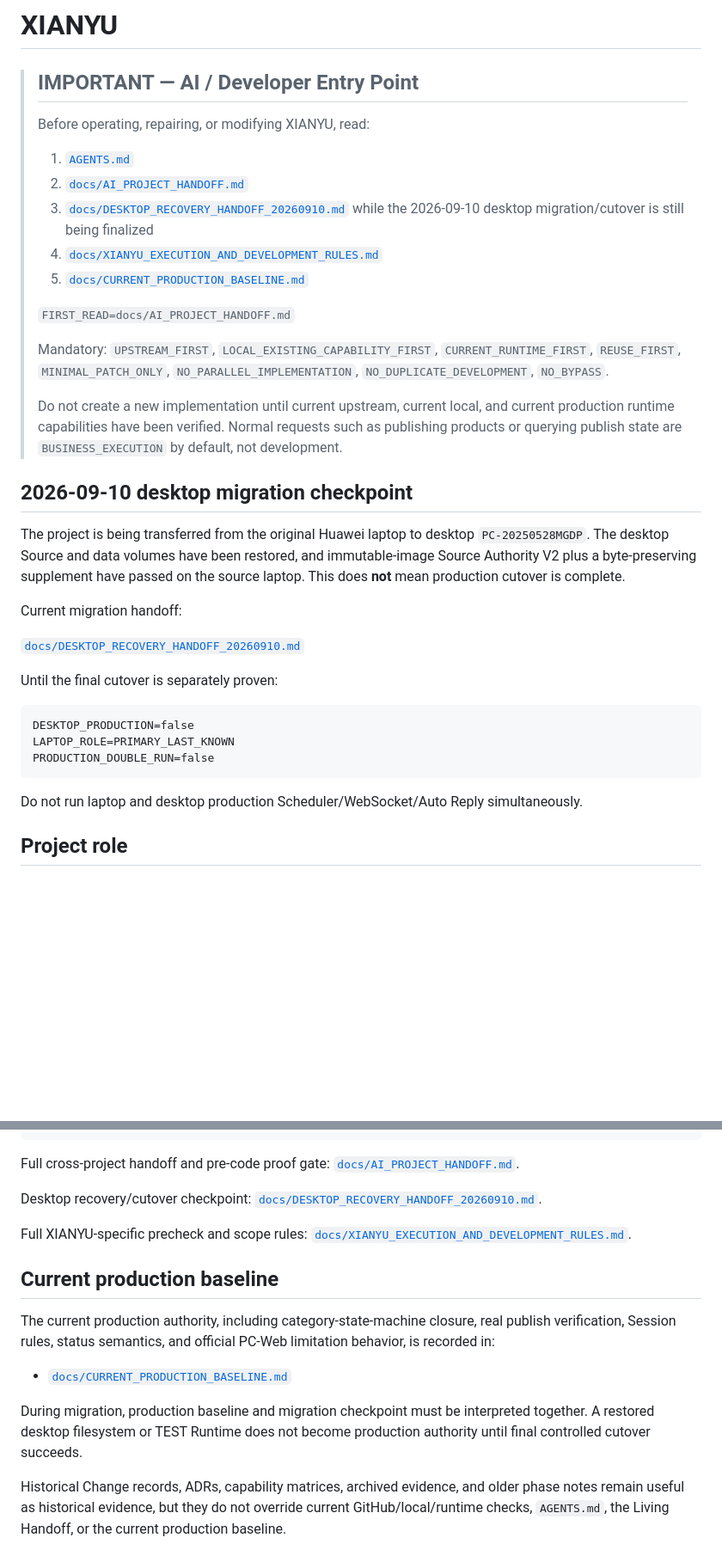
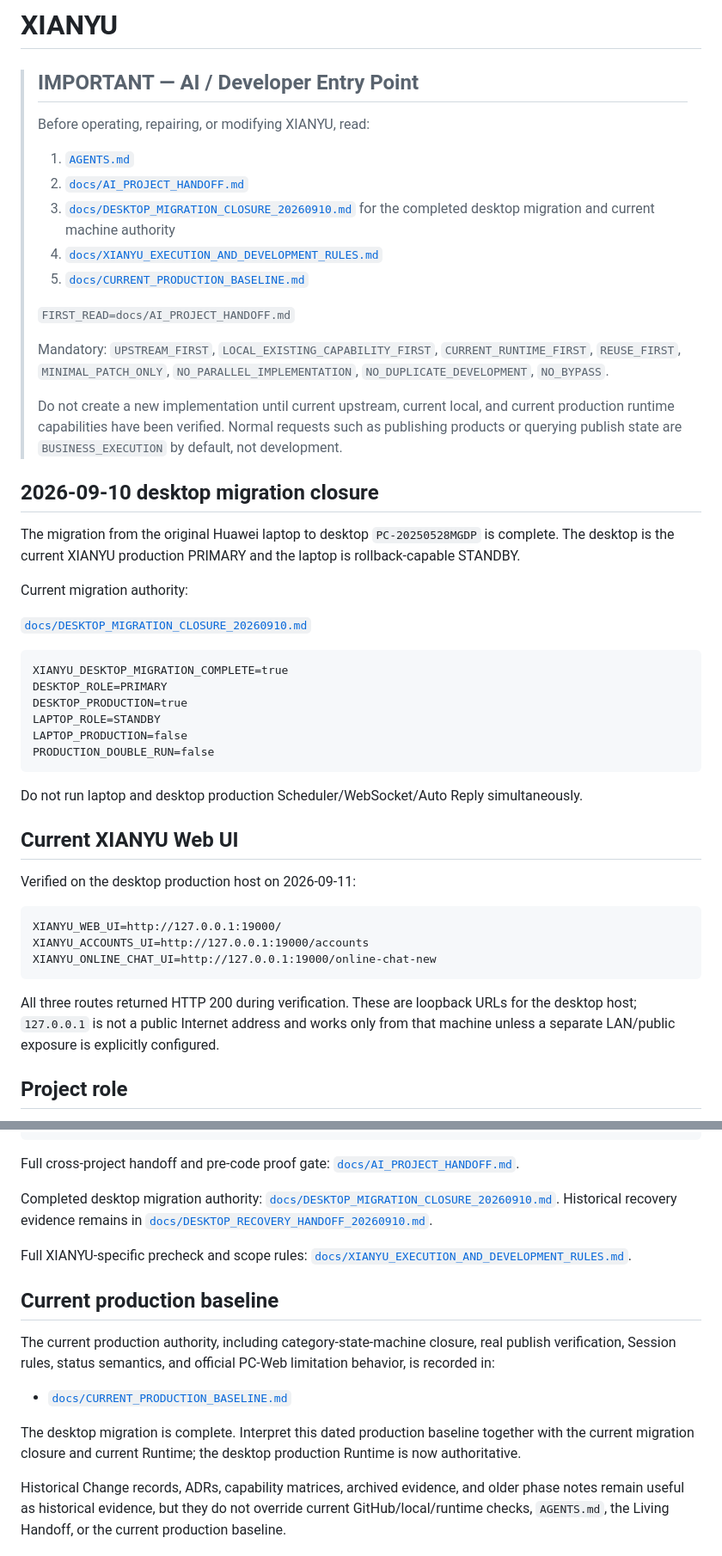
Before and after one commit to yuanweizhang94-crypto/XIANYU, a Markdown page: README.md, 2 parts joined by grey strips. Shown at 86% size. Drawn GitHub-style; blank space fills up the shorter version.

Commit message:
docs: record current XIANYU web UI

````diff
--- a/README.md
+++ b/README.md
@@ -6,7 +6,7 @@
 >
 > 1. [`AGENTS.md`](AGENTS.md)
 > 2. [`docs/AI_PROJECT_HANDOFF.md`](docs/AI_PROJECT_HANDOFF.md)
-> 3. [`docs/DESKTOP_RECOVERY_HANDOFF_20260910.md`](docs/DESKTOP_RECOVERY_HANDOFF_20260910.md) while the 2026-09-10 desktop migration/cutover is still being finalized
+> 3. [`docs/DESKTOP_MIGRATION_CLOSURE_20260910.md`](docs/DESKTOP_MIGRATION_CLOSURE_20260910.md) for the completed desktop migration and current machine authority
 > 4. [`docs/XIANYU_EXECUTION_AND_DEVELOPMENT_RULES.md`](docs/XIANYU_EXECUTION_AND_DEVELOPMENT_RULES.md)
 > 5. [`docs/CURRENT_PRODUCTION_BASELINE.md`](docs/CURRENT_PRODUCTION_BASELINE.md)
 >
@@ -16,23 +16,36 @@
 >
 > Do not create a new implementation until current upstream, current local, and current production runtime capabilities have been verified. Normal requests such as publishing products or querying publish state are `BUSINESS_EXECUTION` by default, not development.
 
-## 2026-09-10 desktop migration checkpoint
+## 2026-09-10 desktop migration closure
 
-The project is being transferred from the original Huawei laptop to desktop `PC-20250528MGDP`. The desktop Source and data volumes have been restored, and immutable-image Source Authority V2 plus a byte-preserving supplement have passed on the source laptop. This does **not** mean production cutover is complete.
+The migration from the original Huawei laptop to desktop `PC-20250528MGDP` is complete. The desktop is the current XIANYU production PRIMARY and the laptop is rollback-capable STANDBY.
 
-Current migration handoff:
+Current migration authority:
 
-[`docs/DESKTOP_RECOVERY_HANDOFF_20260910.md`](docs/DESKTOP_RECOVERY_HANDOFF_20260910.md)
-
-Until the final cutover is separately proven:
+[`docs/DESKTOP_MIGRATION_CLOSURE_20260910.md`](docs/DESKTOP_MIGRATION_CLOSURE_20260910.md)
 
 ```text
-DESKTOP_PRODUCTION=false
-LAPTOP_ROLE=PRIMARY_LAST_KNOWN
+XIANYU_DESKTOP_MIGRATION_COMPLETE=true
+DESKTOP_ROLE=PRIMARY
+DESKTOP_PRODUCTION=true
+LAPTOP_ROLE=STANDBY
+LAPTOP_PRODUCTION=false
 PRODUCTION_DOUBLE_RUN=false
 ```
 
 Do not run laptop and desktop production Scheduler/WebSocket/Auto Reply simultaneously.
+
+## Current XIANYU Web UI
+
+Verified on the desktop production host on 2026-09-11:
+
+```text
+XIANYU_WEB_UI=http://127.0.0.1:19000/
+XIANYU_ACCOUNTS_UI=http://127.0.0.1:19000/accounts
+XIANYU_ONLINE_CHAT_UI=http://127.0.0.1:19000/online-chat-new
+```
+
+All three routes returned HTTP 200 during verification. These are loopback URLs for the desktop host; `127.0.0.1` is not a public Internet address and works only from that machine unless a separate LAN/public exposure is explicitly configured.
 
 ## Project role
 
@@ -86,7 +99,7 @@ DO_NOT_WRITE_CODE=true
 
 Full cross-project handoff and pre-code proof gate: [`docs/AI_PROJECT_HANDOFF.md`](docs/AI_PROJECT_HANDOFF.md).
 
-Desktop recovery/cutover checkpoint: [`docs/DESKTOP_RECOVERY_HANDOFF_20260910.md`](docs/DESKTOP_RECOVERY_HANDOFF_20260910.md).
+Completed desktop migration authority: [`docs/DESKTOP_MIGRATION_CLOSURE_20260910.md`](docs/DESKTOP_MIGRATION_CLOSURE_20260910.md). Historical recovery evidence remains in [`docs/DESKTOP_RECOVERY_HANDOFF_20260910.md`](docs/DESKTOP_RECOVERY_HANDOFF_20260910.md).
 
 Full XIANYU-specific precheck and scope rules: [`docs/XIANYU_EXECUTION_AND_DEVELOPMENT_RULES.md`](docs/XIANYU_EXECUTION_AND_DEVELOPMENT_RULES.md).
 
@@ -96,7 +109,7 @@ The current production authority, including category-state-machine closure, real
 
 - [`docs/CURRENT_PRODUCTION_BASELINE.md`](docs/CURRENT_PRODUCTION_BASELINE.md)
 
-During migration, production baseline and migration checkpoint must be interpreted together. A restored desktop filesystem or TEST Runtime does not become production authority until final controlled cutover succeeds.
+The desktop migration is complete. Interpret this dated production baseline together with the current migration closure and current Runtime; the desktop production Runtime is now authoritative.
 
 Historical Change records, ADRs, capability matrices, archived evidence, and older phase notes remain useful as historical evidence, but they do not override current GitHub/local/runtime checks, `AGENTS.md`, the Living Handoff, or the current production baseline.
 
````
Also changed, not shown: other parts of README.md (+1 -1 lines), docs/DESKTOP_MIGRATION_CLOSURE_20260910.md (+7 -0 lines).
